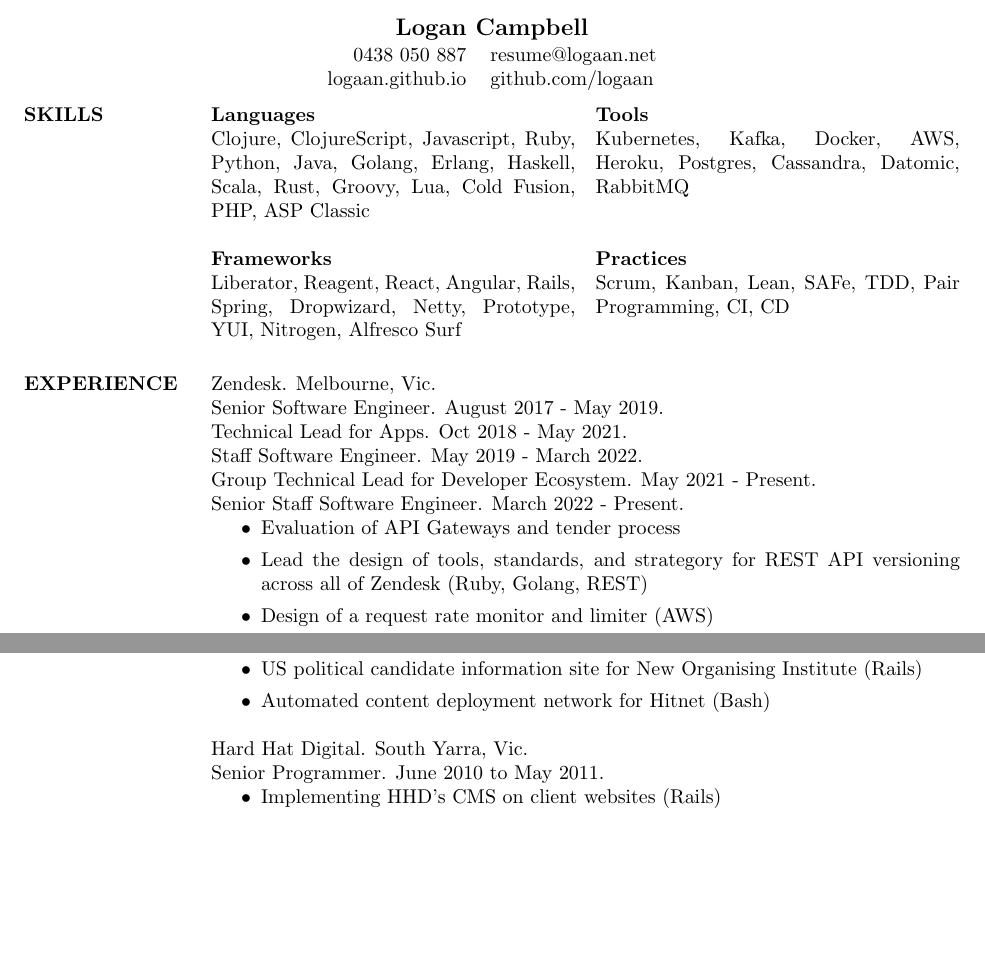
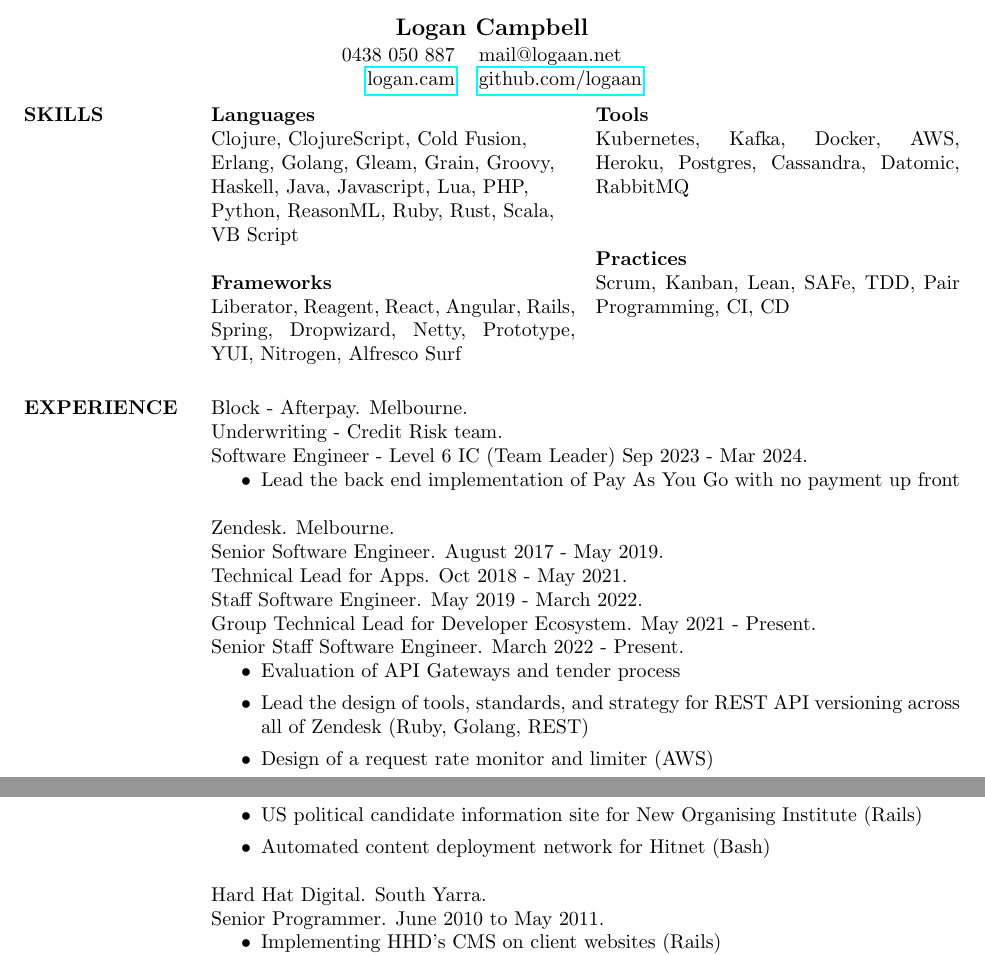
Before and after one commit to logaan/resume, a LaTeX CV (resume.tex): two parts of page 1 of 2, joined at a grey line, cut so that both start at the same text, the shorter picture padded with empty space. Compiled offline with pdfLaTeX.

Commit message:
Links and corrections

```diff
--- a/resume.tex
+++ b/resume.tex
@@ -1,13 +1,14 @@
 \documentclass[margin]{res}
 \setlength{\textheight}{10in}
 \usepackage{multicol}
+\usepackage{hyperref}
 
 \begin{document}
 \name{Logan Campbell}
 \address{
   \begin{tabular}{r l}
-    0438 050 887 & resume@logaan.net \\
-    logaan.github.io & github.com/logaan
+    0438 050 887 & mail@logaan.net \\
+    \href{http://logan.cam/}{logan.cam} & \href{http://github.com/logaan}{github.com/logaan}
   \end{tabular}
 }
 
@@ -16,8 +17,11 @@
   \begin{multicols}{2}
     \section{SKILLS}
     \textbf{Languages} \\
-    Clojure, ClojureScript, Javascript, Ruby, Python, Java, Golang, Erlang,
-    Haskell, Scala, Rust, Groovy, Lua, Cold Fusion, PHP, ASP Classic
+    Clojure, ClojureScript, Cold Fusion, \\
+    Erlang, Golang, Gleam, Grain, Groovy, \\
+    Haskell, Java, Javascript, Lua, PHP, \\
+    Python, ReasonML, Ruby, Rust, Scala, \\
+    VB Script
 
     \textbf{Frameworks} \\
     Liberator, Reagent, React, Angular, Rails, Spring, Dropwizard, Netty,
@@ -33,7 +37,15 @@
 
   \section{EXPERIENCE}
 
-  Zendesk. Melbourne, Vic. \\
+  Block - Afterpay. Melbourne. \\
+  Underwriting - Credit Risk team. \\
+  Software Engineer - Level 6 IC (Team Leader) Sep 2023 - Mar 2024.
+  \begin{itemize}
+  \item Lead the back end implementation of Pay As You Go with no payment up
+  front
+  \end{itemize}
+
+  Zendesk. Melbourne. \\
   Senior Software Engineer. August 2017 - May 2019. \\
   Technical Lead for Apps. Oct 2018 - May 2021. \\
   Staff Software Engineer. May 2019 - March 2022. \\
@@ -41,7 +53,7 @@
   Senior Staff Software Engineer. March 2022 - Present.
   \begin{itemize}
   \item Evaluation of API Gateways and tender process
-  \item Lead the design of tools, standards, and strategory for REST API
+  \item Lead the design of tools, standards, and strategy for REST API
     versioning across all of Zendesk (Ruby, Golang, REST)
   \item Design of a request rate monitor and limiter (AWS)
   \item Design and prototypes of a distributed transaction manager (SQS, Ruby,
@@ -76,7 +88,7 @@
   \item Automated content deployment network for Hitnet (Bash)
   \end{itemize}
 
-  Hard Hat Digital. South Yarra, Vic. \\
+  Hard Hat Digital. South Yarra. \\
   Senior Programmer.  June 2010 to May 2011.
   \begin{itemize}
   \item Implementing HHD's CMS on client websites (Rails)
```
Also changed, not shown: resume.pdf, resume.tex (18 more changed lines).
